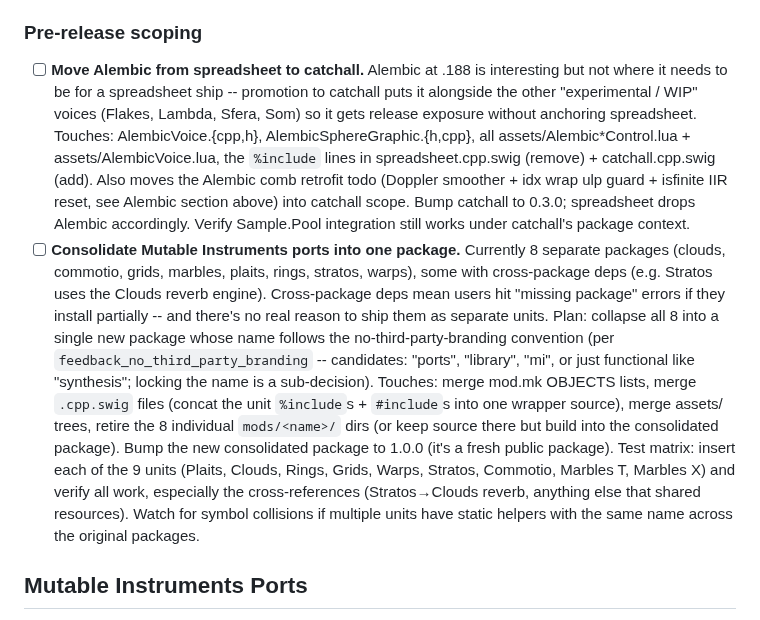
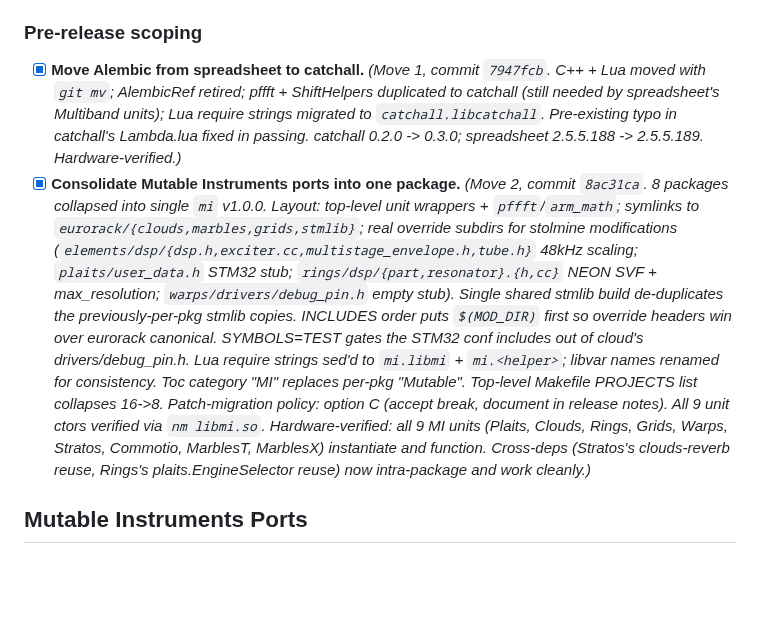
Before and after one commit to stolmine/er-301-habitat, a Markdown page: todo.md, the part around the change. GitHub-like rendering; blank space fills up the shorter version.

Commit message:
todo: mark Move 1 + Move 2 done; pre-release scoping complete
Both consolidation moves shipped + hardware-verified:

- Move 1 (Alembic spreadsheet -> catchall): commit 7947fcb. catchall
  0.2.0 -> 0.3.0; spreadsheet 2.5.5.188 -> 2.5.5.189. AlembicRef
  retired entirely (not user-facing in final package). pffft +
  ShiftHelpers duplicated to catchall.

- Move 2 (8 MI ports -> single mi pkg): commit 8ac31ca. mi v1.0.0
  ships all 9 units (Plaits, Clouds, Rings, Grids, Warps, Stratos,
  Commotio, MarblesT, MarblesX). Cross-package deps eliminated:
  Stratos's clouds-reverb reuse + Rings's plaits.EngineSelector reuse
  now intra-package. Symlinks to eurorack/<vendor>/ for canonical
  source; real override subdirs preserve stolmine modifications
  (48kHz rate scaling, NEON SVF, STM32 stubs). Single shared stmlib
  build de-duplicates per-pkg stmlib copies. Patch-migration policy
  C (accept break, document in release notes).

Pre-release package shape now locked: 8 packages going to release
(mi + spreadsheet + biome + catchall + kryos + peaks + scope +
porcelain), down from 16.

Co-Authored-By: Claude Opus 4.7 (1M context) <noreply@anthropic.com>

```diff
--- a/todo.md
+++ b/todo.md
@@ -104,8 +104,8 @@ Cross-cutting patterns established this session (saved to memory):
 
 ### Pre-release scoping
 
-- [ ] **Move Alembic from spreadsheet to catchall.** Alembic at .188 is interesting but not where it needs to be for a spreadsheet ship -- promotion to catchall puts it alongside the other "experimental / WIP" voices (Flakes, Lambda, Sfera, Som) so it gets release exposure without anchoring spreadsheet. Touches: AlembicVoice.{cpp,h}, AlembicSphereGraphic.{h,cpp}, all assets/Alembic*Control.lua + assets/AlembicVoice.lua, the `%include` lines in spreadsheet.cpp.swig (remove) + catchall.cpp.swig (add). Also moves the Alembic comb retrofit todo (Doppler smoother + idx wrap ulp guard + isfinite IIR reset, see Alembic section above) into catchall scope. Bump catchall to 0.3.0; spreadsheet drops Alembic accordingly. Verify Sample.Pool integration still works under catchall's package context.
-- [ ] **Consolidate Mutable Instruments ports into one package.** Currently 8 separate packages (clouds, commotio, grids, marbles, plaits, rings, stratos, warps), some with cross-package deps (e.g. Stratos uses the Clouds reverb engine). Cross-package deps mean users hit "missing package" errors if they install partially -- and there's no real reason to ship them as separate units. Plan: collapse all 8 into a single new package whose name follows the no-third-party-branding convention (per `feedback_no_third_party_branding` -- candidates: "ports", "library", "mi", or just functional like "synthesis"; locking the name is a sub-decision). Touches: merge mod.mk OBJECTS lists, merge `.cpp.swig` files (concat the unit `%include`s + `#include`s into one wrapper source), merge assets/ trees, retire the 8 individual `mods/<name>/` dirs (or keep source there but build into the consolidated package). Bump the new consolidated package to 1.0.0 (it's a fresh public package). Test matrix: insert each of the 9 units (Plaits, Clouds, Rings, Grids, Warps, Stratos, Commotio, Marbles T, Marbles X) and verify all work, especially the cross-references (Stratos→Clouds reverb, anything else that shared resources). Watch for symbol collisions if multiple units have static helpers with the same name across the original packages.
+- [x] **Move Alembic from spreadsheet to catchall.** *(Move 1, commit `7947fcb`. C++ + Lua moved with `git mv`; AlembicRef retired; pffft + ShiftHelpers duplicated to catchall (still needed by spreadsheet's Multiband units); Lua require strings migrated to `catchall.libcatchall`. Pre-existing typo in catchall's Lambda.lua fixed in passing. catchall 0.2.0 -> 0.3.0; spreadsheet 2.5.5.188 -> 2.5.5.189. Hardware-verified.)*
+- [x] **Consolidate Mutable Instruments ports into one package.** *(Move 2, commit `8ac31ca`. 8 packages collapsed into single `mi` v1.0.0. Layout: top-level unit wrappers + `pffft`/`arm_math`; symlinks to `eurorack/{clouds,marbles,grids,stmlib}`; real override subdirs for stolmine modifications (`elements/dsp/{dsp.h,exciter.cc,multistage_envelope.h,tube.h}` 48kHz scaling; `plaits/user_data.h` STM32 stub; `rings/dsp/{part,resonator}.{h,cc}` NEON SVF + max_resolution; `warps/drivers/debug_pin.h` empty stub). Single shared stmlib build de-duplicates the previously-per-pkg stmlib copies. INCLUDES order puts `$(MOD_DIR)` first so override headers win over eurorack canonical. SYMBOLS=TEST gates the STM32 conf includes out of cloud's drivers/debug_pin.h. Lua require strings sed'd to `mi.libmi` + `mi.<helper>`; libvar names renamed for consistency. Toc category "MI" replaces per-pkg "Mutable". Top-level Makefile PROJECTS list collapses 16->8. Patch-migration policy: option C (accept break, document in release notes). All 9 unit ctors verified via `nm libmi.so`. Hardware-verified: all 9 MI units (Plaits, Clouds, Rings, Grids, Warps, Stratos, Commotio, MarblesT, MarblesX) instantiate and function. Cross-deps (Stratos's clouds-reverb reuse, Rings's plaits.EngineSelector reuse) now intra-package and work cleanly.)*
 
 ## Mutable Instruments Ports
 
```
